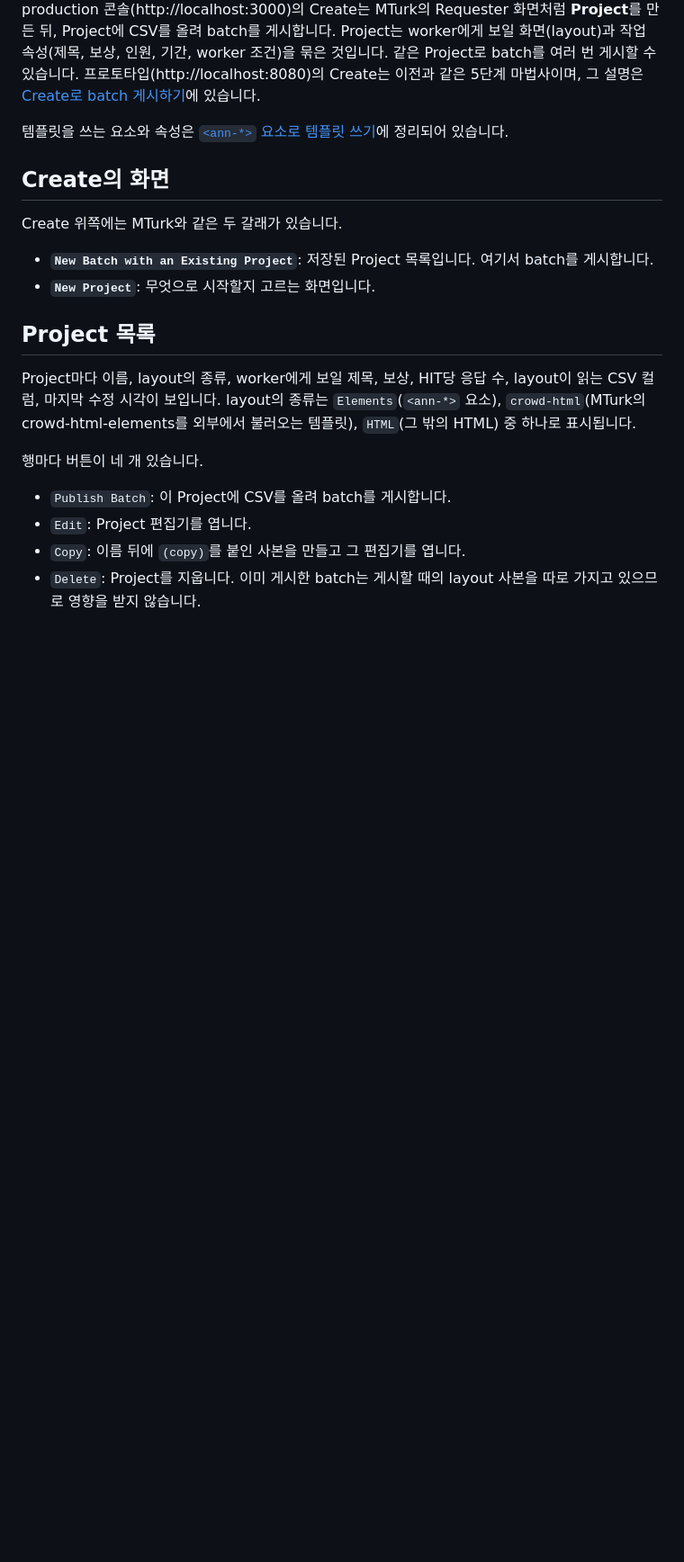
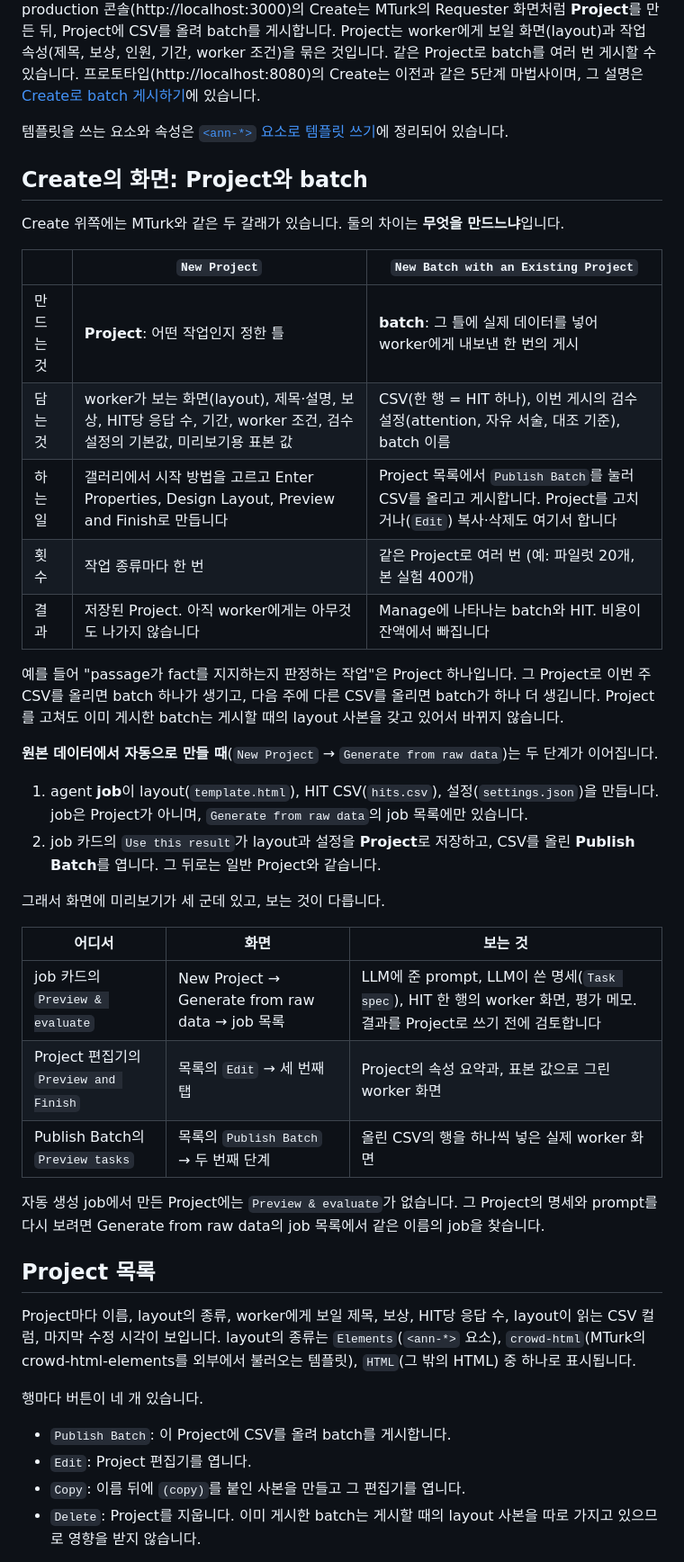
Before and after one commit to brian-223134/mturk_demo, a Markdown page: docs/create-projects.md, the part around the change. Shown at 90% size. Drawn GitHub-style; blank space fills up the shorter version.

Commit message:
docs: Create 의 Project 와 batch 차이, 자동 생성 job 과 미리보기 세 곳을 정리한다
- New Project 와 New Batch with an Existing Project 를 만드는 것, 담는 것, 횟수, 결과로 비교한 표와 예
- Generate from raw data 의 job 이 Use this result 로 Project 와 Publish Batch 가 되는 두 단계
- job 의 Preview & evaluate, Project 의 Preview and Finish, batch 의 Preview tasks 가 각각 보여 주는 것

```diff
--- a/docs/create-projects.md
+++ b/docs/create-projects.md
@@ -6,12 +6,35 @@ Project는 worker에게 보일 화면(layout)과 작업 속성(제목, 보상,
 
 템플릿을 쓰는 요소와 속성은 [`<ann-*>` 요소로 템플릿 쓰기](annotation-elements.md)에 정리되어 있습니다.
 
-## Create의 화면
+## Create의 화면: Project와 batch
 
-Create 위쪽에는 MTurk와 같은 두 갈래가 있습니다.
+Create 위쪽에는 MTurk와 같은 두 갈래가 있습니다. 둘의 차이는 **무엇을 만드느냐**입니다.
 
-- **`New Batch with an Existing Project`**: 저장된 Project 목록입니다. 여기서 batch를 게시합니다.
-- **`New Project`**: 무엇으로 시작할지 고르는 화면입니다.
+| | `New Project` | `New Batch with an Existing Project` |
+|---|---|---|
+| 만드는 것 | **Project**: 어떤 작업인지 정한 틀 | **batch**: 그 틀에 실제 데이터를 넣어 worker에게 내보낸 한 번의 게시 |
+| 담는 것 | worker가 보는 화면(layout), 제목·설명, 보상, HIT당 응답 수, 기간, worker 조건, 검수 설정의 기본값, 미리보기용 표본 값 | CSV(한 행 = HIT 하나), 이번 게시의 검수 설정(attention, 자유 서술, 대조 기준), batch 이름 |
+| 하는 일 | 갤러리에서 시작 방법을 고르고 Enter Properties, Design Layout, Preview and Finish로 만듭니다 | Project 목록에서 `Publish Batch`를 눌러 CSV를 올리고 게시합니다. Project를 고치거나(`Edit`) 복사·삭제도 여기서 합니다 |
+| 횟수 | 작업 종류마다 한 번 | 같은 Project로 여러 번 (예: 파일럿 20개, 본 실험 400개) |
+| 결과 | 저장된 Project. 아직 worker에게는 아무것도 나가지 않습니다 | Manage에 나타나는 batch와 HIT. 비용이 잔액에서 빠집니다 |
+
+예를 들어 "passage가 fact를 지지하는지 판정하는 작업"은 Project 하나입니다. 그 Project로 이번 주 CSV를 올리면 batch 하나가 생기고, 다음 주에 다른 CSV를 올리면 batch가 하나 더 생깁니다.
+Project를 고쳐도 이미 게시한 batch는 게시할 때의 layout 사본을 갖고 있어서 바뀌지 않습니다.
+
+**원본 데이터에서 자동으로 만들 때**(`New Project` → `Generate from raw data`)는 두 단계가 이어집니다.
+
+1. agent **job**이 layout(`template.html`), HIT CSV(`hits.csv`), 설정(`settings.json`)을 만듭니다. job은 Project가 아니며, `Generate from raw data`의 job 목록에만 있습니다.
+2. job 카드의 `Use this result`가 layout과 설정을 **Project**로 저장하고, CSV를 올린 **Publish Batch**를 엽니다. 그 뒤로는 일반 Project와 같습니다.
+
+그래서 화면에 미리보기가 세 군데 있고, 보는 것이 다릅니다.
+
+| 어디서 | 화면 | 보는 것 |
+|---|---|---|
+| job 카드의 `Preview & evaluate` | New Project → Generate from raw data → job 목록 | LLM에 준 prompt, LLM이 쓴 명세(`Task spec`), HIT 한 행의 worker 화면, 평가 메모. 결과를 Project로 쓰기 전에 검토합니다 |
+| Project 편집기의 `Preview and Finish` | 목록의 `Edit` → 세 번째 탭 | Project의 속성 요약과, 표본 값으로 그린 worker 화면 |
+| Publish Batch의 `Preview tasks` | 목록의 `Publish Batch` → 두 번째 단계 | 올린 CSV의 행을 하나씩 넣은 실제 worker 화면 |
+
+자동 생성 job에서 만든 Project에는 `Preview & evaluate`가 없습니다. 그 Project의 명세와 prompt를 다시 보려면 Generate from raw data의 job 목록에서 같은 이름의 job을 찾습니다.
 
 ## Project 목록
 
```
